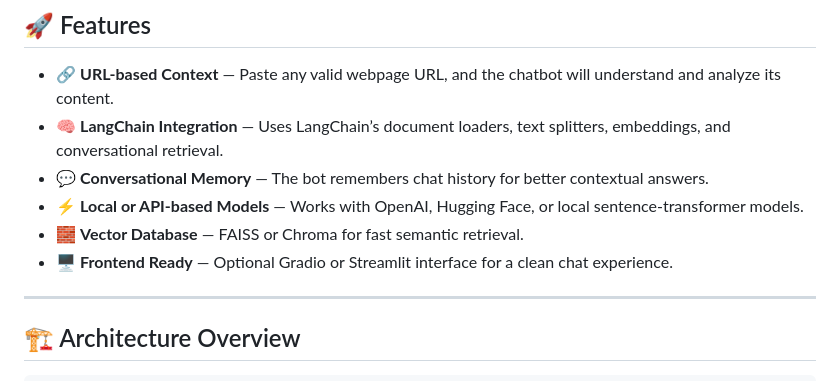
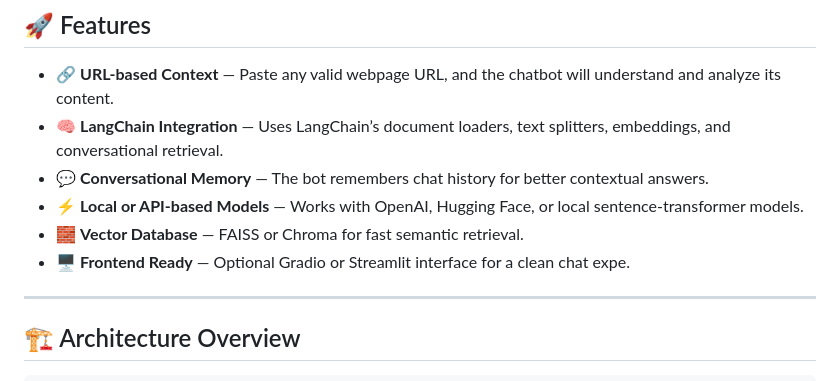
Before and after one commit to bitsnwheels/PageWhiz, a Markdown page: README.md, the part around the change. Rendered like a GitHub page.

```diff
--- a/README.md
+++ b/README.md
@@ -12,7 +12,7 @@ It automatically fetches, processes, embeds, and stores webpage text to enable i
 - 💬 **Conversational Memory** — The bot remembers chat history for better contextual answers.
 - ⚡ **Local or API-based Models** — Works with OpenAI, Hugging Face, or local sentence-transformer models.
 - 🧱 **Vector Database** — FAISS or Chroma for fast semantic retrieval.
-- 🖥️ **Frontend Ready** — Optional Gradio or Streamlit interface for a clean chat experience.
+- 🖥️ **Frontend Ready** — Optional Gradio or Streamlit interface for a clean chat expe.
 
 ---
 
```
